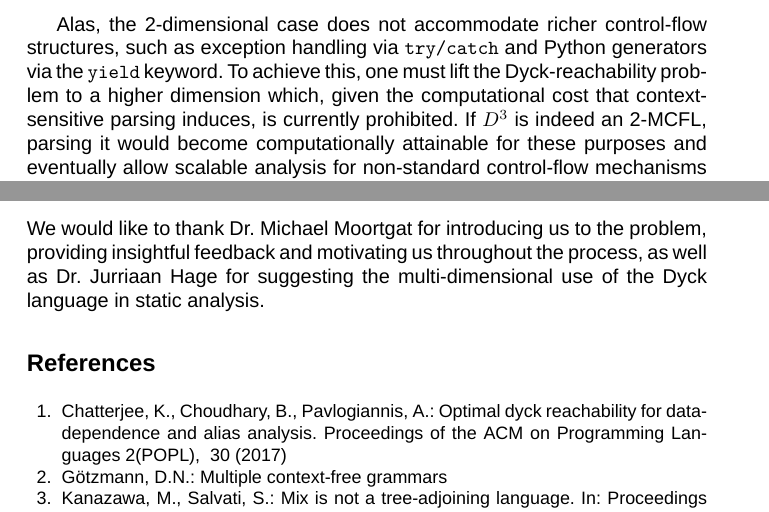
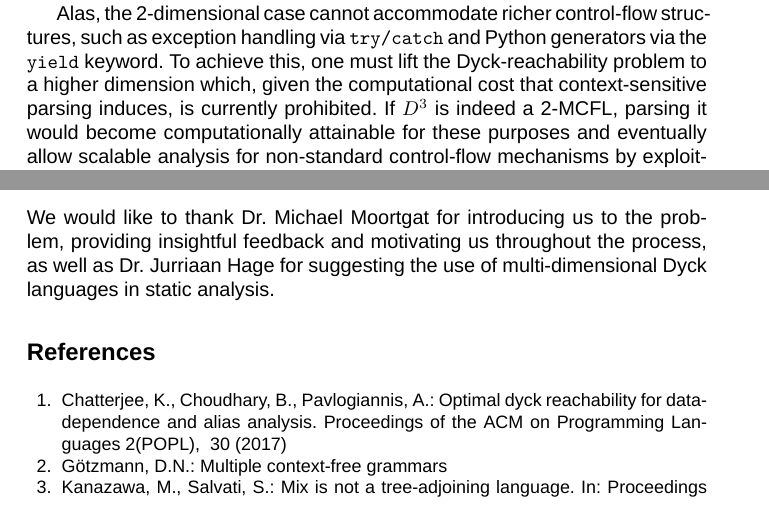
Before and after one commit to konstantinosKokos/dyck-paper, a LaTeX thesis (dyck.tex): two parts of pages 2 and 12 of 12, joined at a grey line, cut so that both start at the same text. Compiled offline with XeLaTeX.

Commit message:
Motivation: Tweaks

```diff
--- a/dyck.tex
+++ b/dyck.tex
@@ -107,7 +108,7 @@ Interestingly, the 2-symbol Dyck language is used in the \textit{static analysis
 
 For instance, when considering interprocedural calls as part of the source language, high precision can only be achieved by examining only control-flow paths that respect the fact that a procedure call always returns to the site of its current caller\cite{reps2}. By associating the program point \textit{before} a procedure call $f_k$ with $(_k$, and the one \textit{after} the call with $)_k$, the validity problem is reduced to recognizing $D^2$ words.
 
-Alas, the 2-dimensional case does not accommodate richer control-flow structures, such as exception handling via \texttt{try/catch} and Python generators via the \texttt{yield} keyword. To achieve this, one must lift the Dyck-reachability problem to a higher dimension which, given the computational cost that context-sensitive parsing induces, is currently prohibited. If $D^3$ is indeed an 2-MCFL, parsing it would become computationally attainable for these purposes and eventually allow scalable analysis for non-standard control-flow mechanisms by exploiting the specific structure of analysed programs, as has been recently done in the 2-dimensional case\cite{andreas}.
+Alas, the 2-dimensional case cannot accommodate richer control-flow structures, such as exception handling via \texttt{try/catch} and Python generators via the \texttt{yield} keyword. To achieve this, one must lift the Dyck-reachability problem to a higher dimension which, given the computational cost that context-sensitive parsing induces, is currently prohibited. If $D^3$ is indeed a 2-MCFL, parsing it would become computationally attainable for these purposes and eventually allow scalable analysis for non-standard control-flow mechanisms by exploiting the specific structure of analysed programs, as has been recently done in the 2-dimensional case\cite{andreas}.
 
 Last but not least, future research directions will open up in a multitude of analyses that are currently restrained to two dimensions, such as \textit{program slicing}, \textit{flow-insensitive points-to analysis} and \textit{shape approximation}\cite{reps}.
 
@@ -708,7 +709,7 @@ We tried to accurately present the intricacies of $D^3$ and the difficulties tha
 Despite our best efforts, the question of whether $D^3$ can actually be encapsulated within a 2-MCFG still remains unanswered. Regardless, this problem has been very rewarding to pursue, and we hope to have intrigued the interested reader enough to further research the subject, use our code, or strive for a solution on his/her own.
 
 \section*{Acknowledgements}
-We would like to thank Dr. Michael Moortgat for introducing us to the problem, providing insightful feedback and motivating us throughout the process, as well as Dr. Jurriaan Hage for suggesting the multi-dimensional use of the Dyck language in static analysis.
+We would like to thank Dr. Michael Moortgat for introducing us to the problem, providing insightful feedback and motivating us throughout the process, as well as Dr. Jurriaan Hage for suggesting the use of multi-dimensional Dyck languages in static analysis.
 
 \bibliographystyle{splncs03}
 \bibliography{sources}
```
Also changed, not shown: dyck.pdf, dyck.tex (3 more changed lines).
